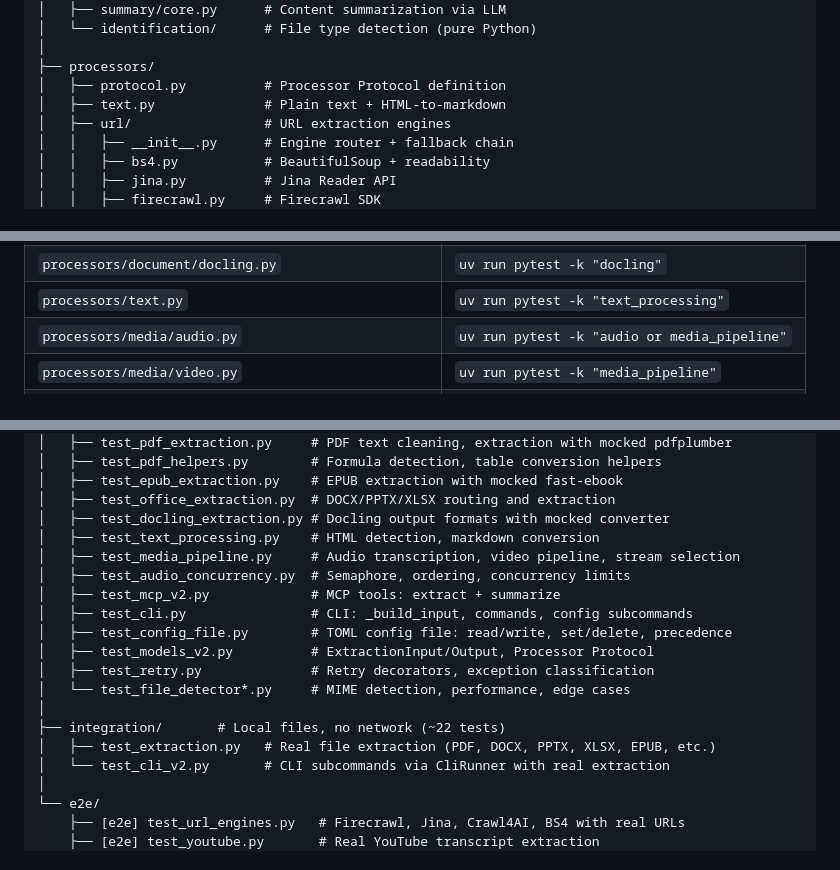
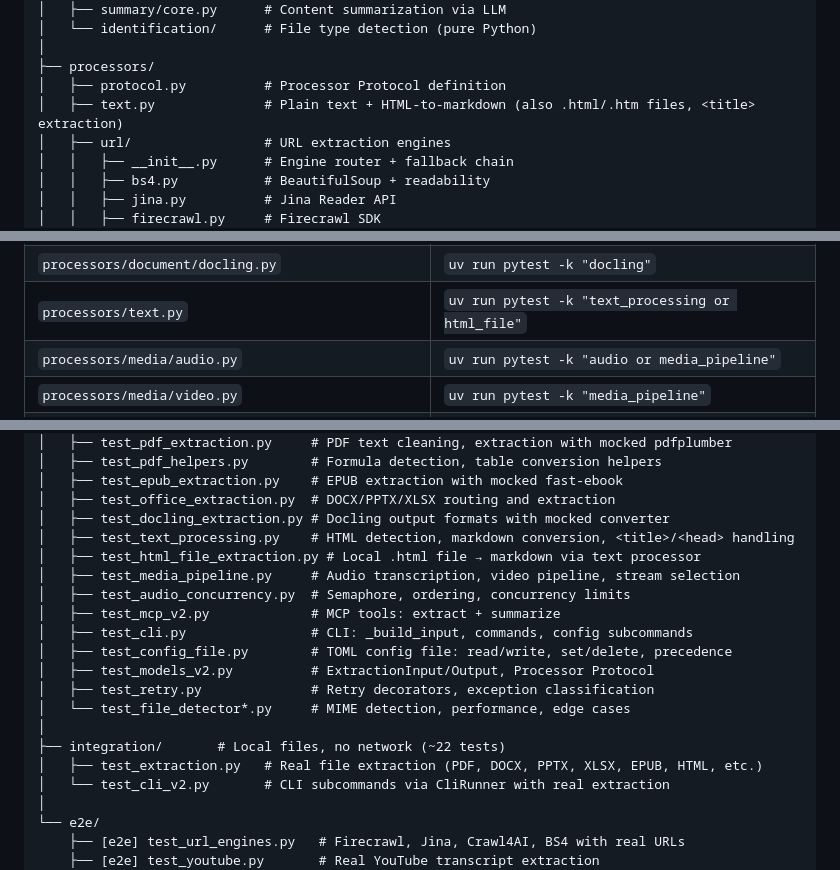
Before and after one commit to lfnovo/content-core, a Markdown page: CLAUDE.md, 3 parts joined by grey strips. Drawn GitHub-style.

```diff
--- a/CLAUDE.md
+++ b/CLAUDE.md
@@ -77,7 +77,7 @@ src/content_core/
 │
 ├── processors/
 │   ├── protocol.py          # Processor Protocol definition
-│   ├── text.py              # Plain text + HTML-to-markdown
+│   ├── text.py              # Plain text + HTML-to-markdown (also .html/.htm files, <title> extraction)
 │   ├── url/                 # URL extraction engines
 │   │   ├── __init__.py      # Engine router + fallback chain
 │   │   ├── bs4.py           # BeautifulSoup + readability
@@ -169,7 +169,7 @@ When you change a specific processor or module, run only the relevant tests for
 | `processors/document/pdf.py` | `uv run pytest -k "pdf"` |
 | `processors/document/docx.py` or `pptx.py` or `xlsx.py` | `uv run pytest -k "office"` |
 | `processors/document/docling.py` | `uv run pytest -k "docling"` |
-| `processors/text.py` | `uv run pytest -k "text_processing"` |
+| `processors/text.py` | `uv run pytest -k "text_processing or html_file"` |
 | `processors/media/audio.py` | `uv run pytest -k "audio or media_pipeline"` |
 | `processors/media/video.py` | `uv run pytest -k "media_pipeline"` |
 | `mcp/server.py` | `uv run pytest -k "mcp"` |
@@ -193,7 +193,8 @@ tests/
 │   ├── test_epub_extraction.py    # EPUB extraction with mocked fast-ebook
 │   ├── test_office_extraction.py  # DOCX/PPTX/XLSX routing and extraction
 │   ├── test_docling_extraction.py # Docling output formats with mocked converter
-│   ├── test_text_processing.py    # HTML detection, markdown conversion
+│   ├── test_text_processing.py    # HTML detection, markdown conversion, <title>/<head> handling
+│   ├── test_html_file_extraction.py # Local .html file → markdown via text processor
 │   ├── test_media_pipeline.py     # Audio transcription, video pipeline, stream selection
 │   ├── test_audio_concurrency.py  # Semaphore, ordering, concurrency limits
 │   ├── test_mcp_v2.py             # MCP tools: extract + summarize
@@ -204,7 +205,7 @@ tests/
 │   └── test_file_detector*.py     # MIME detection, performance, edge cases
 │
 ├── integration/       # Local files, no network (~22 tests)
-│   ├── test_extraction.py   # Real file extraction (PDF, DOCX, PPTX, XLSX, EPUB, etc.)
+│   ├── test_extraction.py   # Real file extraction (PDF, DOCX, PPTX, XLSX, EPUB, HTML, etc.)
 │   └── test_cli_v2.py       # CLI subcommands via CliRunner with real extraction
 │
 └── e2e/
```
Also changed, not shown: README.md (+1 -1 lines), docs/usage.md (+10 -2 lines).
